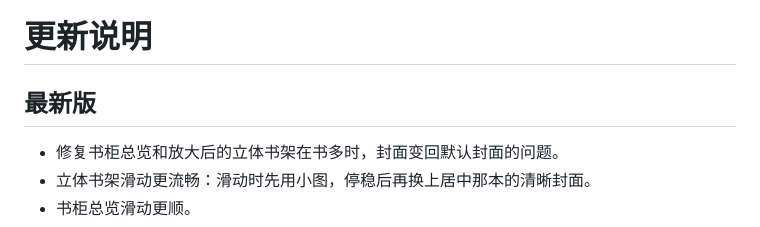
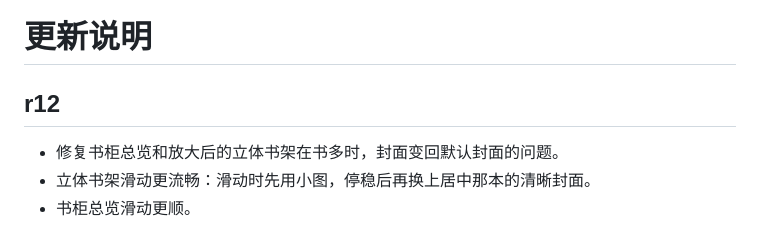
Before and after one commit to JHR196/yuedu-ink, a Markdown page: 更新说明.md, the part around the change. Rendered like a GitHub page.

```diff
--- a/更新说明.md
+++ b/更新说明.md
@@ -1,6 +1,6 @@
 # 更新说明
 
-## 最新版
+## r12
 
 - 修复书柜总览和放大后的立体书架在书多时，封面变回默认封面的问题。
 - 立体书架滑动更流畅：滑动时先用小图，停稳后再换上居中那本的清晰封面。
```
Also changed, not shown: README.md (+12 -3 lines), docs/screenshots/cabinet.png (added), docs/screenshots/reader.png (added), docs/screenshots/shelf.png (added).
